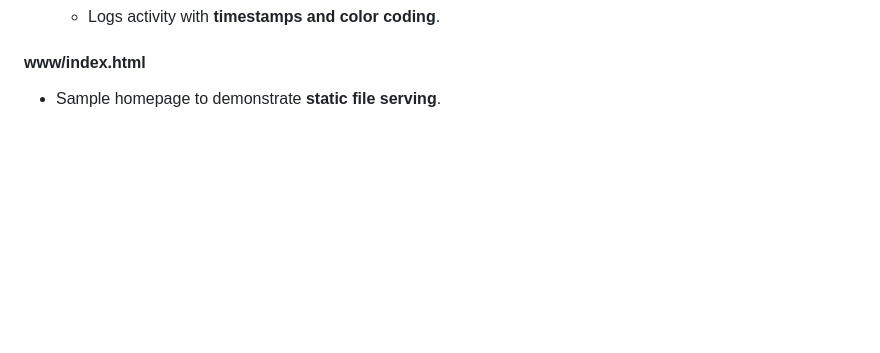
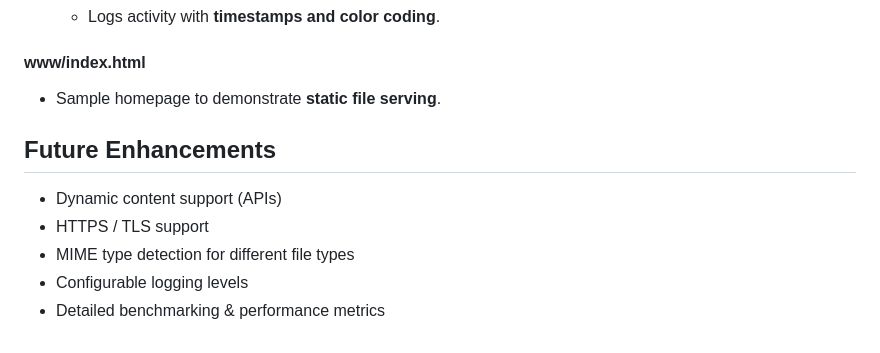
Before and after one commit to aniketmore-pixel/LiteHTTP, a Markdown page: README.md, the part around the change. Drawn GitHub-style; blank space fills up the shorter version.

```diff
--- a/README.md
+++ b/README.md
@@ -114,3 +114,11 @@ make
 
 #### www/index.html
 - Sample homepage to demonstrate **static file serving**.
+
+
+## Future Enhancements
+- Dynamic content support (APIs)
+- HTTPS / TLS support
+- MIME type detection for different file types
+- Configurable logging levels
+- Detailed benchmarking & performance metrics
```
